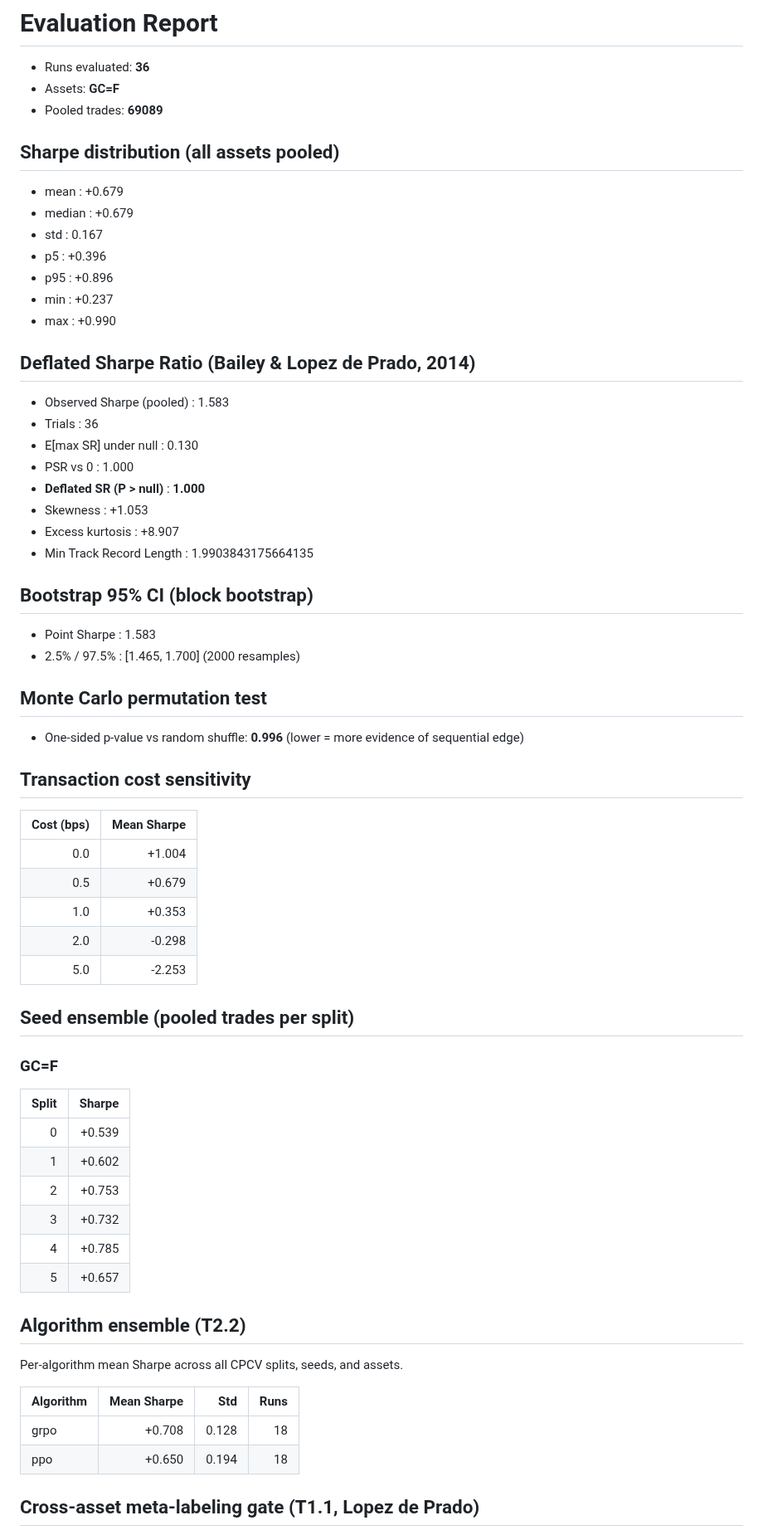
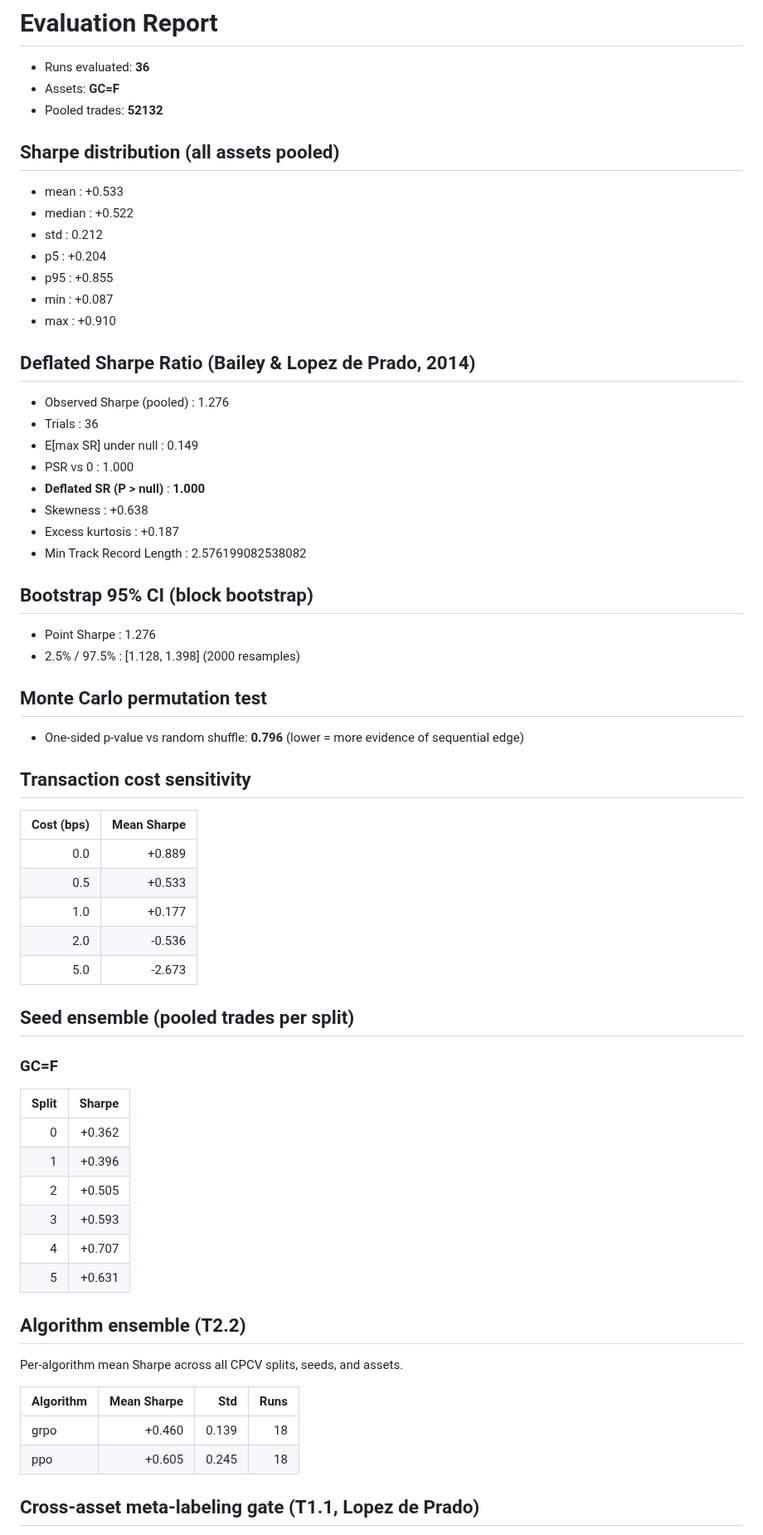
Before and after one commit to andreaskoul/test_trading_agent, a Markdown page: reports/evaluation_report.md, the part around one of its changes. Shown at 83% size. Rendered like a GitHub page.

```diff
--- a/reports/evaluation_report.md
+++ b/reports/evaluation_report.md
@@ -2,47 +2,47 @@
 
 - Runs evaluated: **36**
 - Assets: **GC=F**
-- Pooled trades: **69089**
+- Pooled trades: **52132**
 
 ## Sharpe distribution (all assets pooled)
 
-- mean   : +0.679
-- median : +0.679
-- std    : 0.167
-- p5     : +0.396
-- p95    : +0.896
-- min    : +0.237
-- max    : +0.990
+- mean   : +0.533
+- median : +0.522
+- std    : 0.212
+- p5     : +0.204
+- p95    : +0.855
+- min    : +0.087
+- max    : +0.910
 
 ## Deflated Sharpe Ratio (Bailey & Lopez de Prado, 2014)
 
-- Observed Sharpe (pooled)   : 1.583
+- Observed Sharpe (pooled)   : 1.276
 - Trials                     : 36
-- E[max SR] under null       : 0.130
+- E[max SR] under null       : 0.149
 - PSR vs 0                   : 1.000
 - **Deflated SR (P > null)** : **1.000**
-- Skewness                   : +1.053
-- Excess kurtosis            : +8.907
-- Min Track Record Length    : 1.9903843175664135
+- Skewness                   : +0.638
+- Excess kurtosis            : +0.187
+- Min Track Record Length    : 2.576199082538082
 
 ## Bootstrap 95% CI (block bootstrap)
 
-- Point Sharpe : 1.583
-- 2.5% / 97.5% : [1.465, 1.700]  (2000 resamples)
+- Point Sharpe : 1.276
+- 2.5% / 97.5% : [1.128, 1.398]  (2000 resamples)
 
 ## Monte Carlo permutation test
 
-- One-sided p-value vs random shuffle: **0.996** (lower = more evidence of sequential edge)
+- One-sided p-value vs random shuffle: **0.796** (lower = more evidence of sequential edge)
 
 ## Transaction cost sensitivity
 
 | Cost (bps) | Mean Sharpe |
 |-----------:|-------------:|
-| 0.0 | +1.004 |
-| 0.5 | +0.679 |
-| 1.0 | +0.353 |
-| 2.0 | -0.298 |
-| 5.0 | -2.253 |
+| 0.0 | +0.889 |
+| 0.5 | +0.533 |
+| 1.0 | +0.177 |
+| 2.0 | -0.536 |
+| 5.0 | -2.673 |
 
 ## Seed ensemble (pooled trades per split)
 
@@ -50,12 +50,12 @@
 
 | Split | Sharpe |
 |------:|-------:|
-| 0 | +0.539 |
-| 1 | +0.602 |
-| 2 | +0.753 |
-| 3 | +0.732 |
-| 4 | +0.785 |
-| 5 | +0.657 |
+| 0 | +0.362 |
+| 1 | +0.396 |
+| 2 | +0.505 |
+| 3 | +0.593 |
+| 4 | +0.707 |
+| 5 | +0.631 |
 
 ## Algorithm ensemble (T2.2)
 
@@ -63,8 +63,8 @@ Per-algorithm mean Sharpe across all CPCV splits, seeds, and assets.
 
 | Algorithm | Mean Sharpe | Std | Runs |
 |:----------|------------:|----:|-----:|
-| grpo | +0.708 | 0.128 | 18 |
-| ppo | +0.650 | 0.194 | 18 |
+| grpo | +0.460 | 0.139 | 18 |
+| ppo | +0.605 | 0.245 | 18 |
 
 ## Cross-asset meta-labeling gate (T1.1, Lopez de Prado)
 
```
Also changed, not shown: other parts of reports/evaluation_report.md (+4 -4 lines), README.md (+14 -3 lines), reports/iteration_log.md (+73 -0 lines), reports/cost_curve.png, reports/equity_curves.png, reports/sharpe_hist.png, 2 other files.
